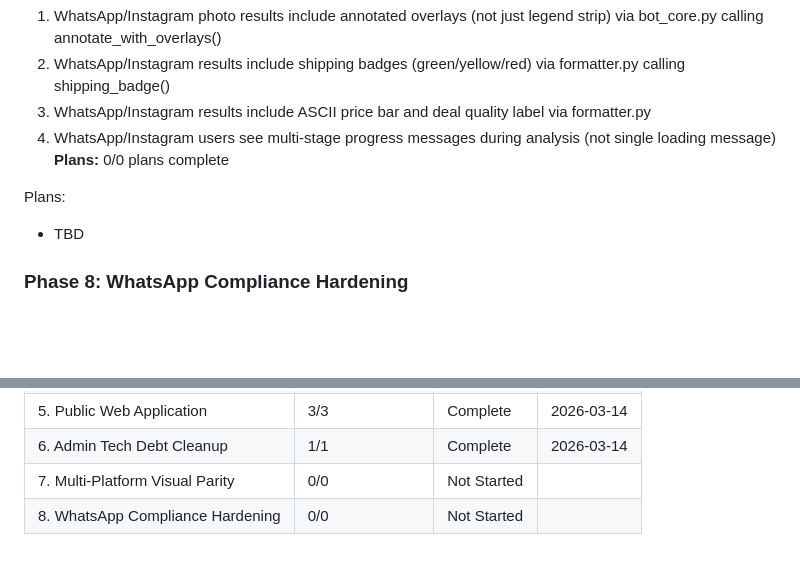
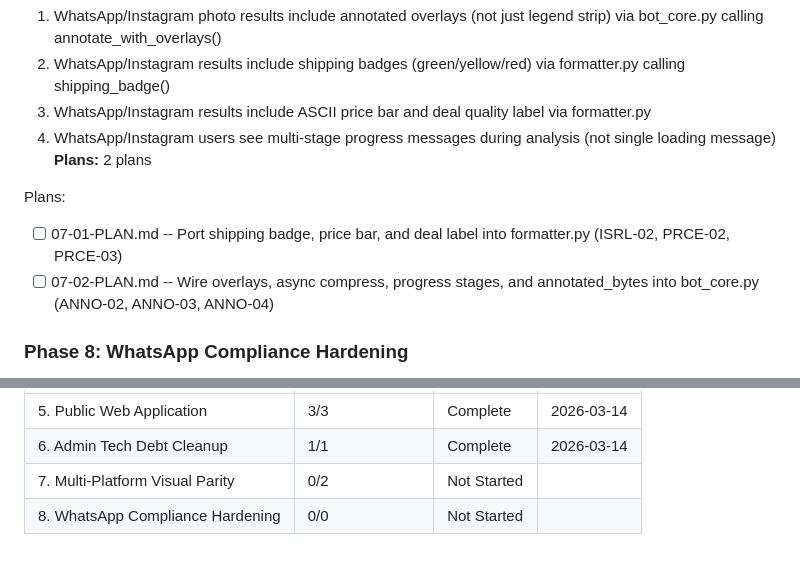
Before and after one commit to leonaffi-byte/amazon-photo-bot, a Markdown page: .planning/ROADMAP.md, 2 parts joined by grey strips. GitHub-like rendering; blank space fills up the shorter version.

Commit message:
docs(07): create phase plan for multi-platform visual parity
Co-Authored-By: Claude Opus 4.6 (1M context) <noreply@anthropic.com>

```diff
--- a/.planning/ROADMAP.md
+++ b/.planning/ROADMAP.md
@@ -129,10 +129,11 @@ Plans:
   2. WhatsApp/Instagram results include shipping badges (green/yellow/red) via formatter.py calling shipping_badge()
   3. WhatsApp/Instagram results include ASCII price bar and deal quality label via formatter.py
   4. WhatsApp/Instagram users see multi-stage progress messages during analysis (not single loading message)
-**Plans:** 0/0 plans complete
+**Plans:** 2 plans
 
 Plans:
-- TBD
+- [ ] 07-01-PLAN.md -- Port shipping badge, price bar, and deal label into formatter.py (ISRL-02, PRCE-02, PRCE-03)
+- [ ] 07-02-PLAN.md -- Wire overlays, async compress, progress stages, and annotated_bytes into bot_core.py (ANNO-02, ANNO-03, ANNO-04)
 
 ### Phase 8: WhatsApp Compliance Hardening
 **Goal**: WhatsApp adapter correctly enforces the 24-hour conversation window — checking window status before every outbound send and falling back to approved template messages when the window is closed
@@ -162,5 +163,5 @@ Note: Phase 3 depends only on Phase 1 (not Phase 2), so Phases 2 and 3 could the
 | 4. Messaging Platform Expansion | 3/3 | Complete   | 2026-03-14 |
 | 5. Public Web Application | 3/3 | Complete   | 2026-03-14 |
 | 6. Admin Tech Debt Cleanup | 1/1 | Complete   | 2026-03-14 |
-| 7. Multi-Platform Visual Parity | 0/0 | Not Started |  |
+| 7. Multi-Platform Visual Parity | 0/2 | Not Started |  |
 | 8. WhatsApp Compliance Hardening | 0/0 | Not Started |  |
```
Also changed, not shown: 2 other files.
